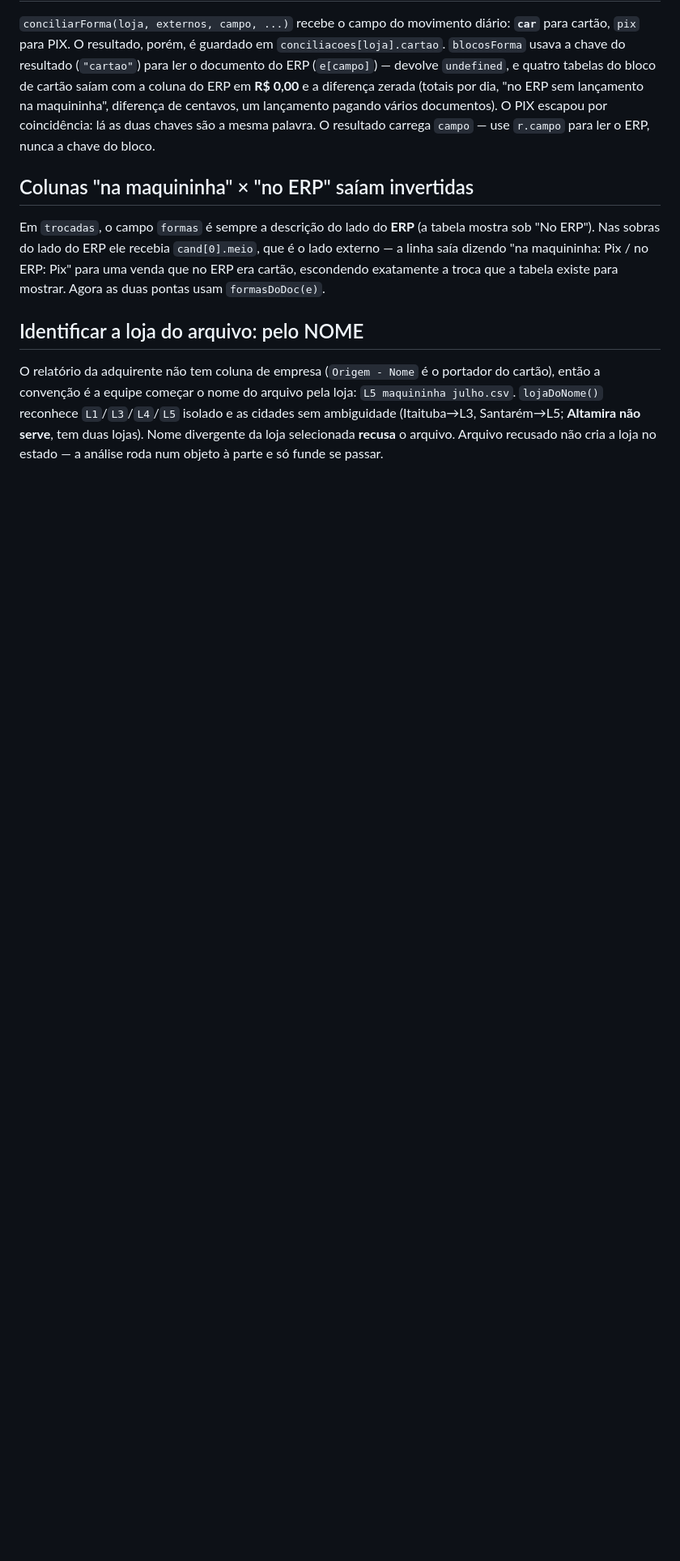
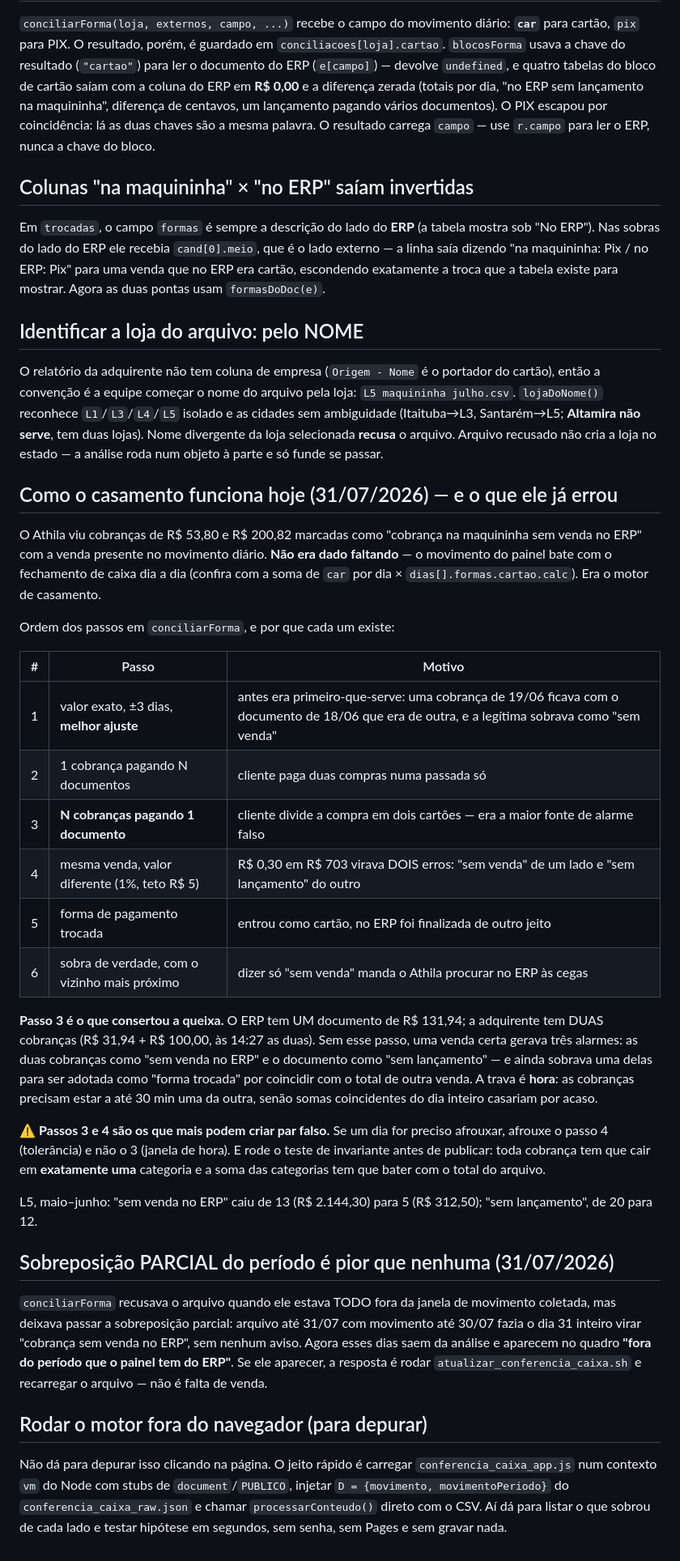
Before and after one commit to athilamgomes-ui/dashboard-equipe, a Markdown page: RUNBOOK_CONFERENCIA_CAIXA.md, the part around the change. Shown at 81% size. Drawn GitHub-style; blank space fills up the shorter version.

Commit message:
runbook conferência de caixa: documenta a ordem do casamento, o passo de venda paga com 2 cartões e a sobreposição parcial de período
Co-Authored-By: Claude Opus 5 <noreply@anthropic.com>

```diff
--- a/RUNBOOK_CONFERENCIA_CAIXA.md
+++ b/RUNBOOK_CONFERENCIA_CAIXA.md
@@ -406,3 +406,51 @@ a convenção é a equipe começar o nome do arquivo pela loja: `L5 maquininha j
 reconhece `L1`/`L3`/`L4`/`L5` isolado e as cidades sem ambiguidade (Itaituba→L3, Santarém→L5;
 **Altamira não serve**, tem duas lojas). Nome divergente da loja selecionada **recusa** o arquivo.
 Arquivo recusado não cria a loja no estado — a análise roda num objeto à parte e só funde se passar.
+
+## Como o casamento funciona hoje (31/07/2026) — e o que ele já errou
+
+O Athila viu cobranças de R$ 53,80 e R$ 200,82 marcadas como "cobrança na maquininha sem venda no
+ERP" com a venda presente no movimento diário. **Não era dado faltando** — o movimento do painel
+bate com o fechamento de caixa dia a dia (confira com a soma de `car` por dia × `dias[].formas.cartao.calc`).
+Era o motor de casamento.
+
+Ordem dos passos em `conciliarForma`, e por que cada um existe:
+
+| # | Passo | Motivo |
+|---|---|---|
+| 1 | valor exato, ±3 dias, **melhor ajuste** | antes era primeiro-que-serve: uma cobrança de 19/06 ficava com o documento de 18/06 que era de outra, e a legítima sobrava como "sem venda" |
+| 2 | 1 cobrança pagando N documentos | cliente paga duas compras numa passada só |
+| 3 | **N cobranças pagando 1 documento** | cliente divide a compra em dois cartões — era a maior fonte de alarme falso |
+| 4 | mesma venda, valor diferente (1%, teto R$ 5) | R$ 0,30 em R$ 703 virava DOIS erros: "sem venda" de um lado e "sem lançamento" do outro |
+| 5 | forma de pagamento trocada | entrou como cartão, no ERP foi finalizada de outro jeito |
+| 6 | sobra de verdade, com o vizinho mais próximo | dizer só "sem venda" manda o Athila procurar no ERP às cegas |
+
+**Passo 3 é o que consertou a queixa.** O ERP tem UM documento de R$ 131,94; a adquirente tem DUAS
+cobranças (R$ 31,94 + R$ 100,00, às 14:27 as duas). Sem esse passo, uma venda certa gerava três
+alarmes: as duas cobranças como "sem venda no ERP" e o documento como "sem lançamento" — e ainda
+sobrava uma delas para ser adotada como "forma trocada" por coincidir com o total de outra venda.
+A trava é **hora**: as cobranças precisam estar a até 30 min uma da outra, senão somas coincidentes
+do dia inteiro casariam por acaso.
+
+⚠️ **Passos 3 e 4 são os que mais podem criar par falso.** Se um dia for preciso afrouxar, afrouxe
+o passo 4 (tolerância) e não o 3 (janela de hora). E rode o teste de invariante antes de publicar:
+toda cobrança tem que cair em **exatamente uma** categoria e a soma das categorias tem que bater
+com o total do arquivo.
+
+L5, maio–junho: "sem venda no ERP" caiu de 13 (R$ 2.144,30) para 5 (R$ 312,50); "sem lançamento",
+de 20 para 12.
+
+## Sobreposição PARCIAL do período é pior que nenhuma (31/07/2026)
+
+`conciliarForma` recusava o arquivo quando ele estava TODO fora da janela de movimento coletada,
+mas deixava passar a sobreposição parcial: arquivo até 31/07 com movimento até 30/07 fazia o dia 31
+inteiro virar "cobrança sem venda no ERP", sem nenhum aviso. Agora esses dias saem da análise e
+aparecem no quadro **"fora do período que o painel tem do ERP"**. Se ele aparecer, a resposta é
+rodar `atualizar_conferencia_caixa.sh` e recarregar o arquivo — não é falta de venda.
+
+## Rodar o motor fora do navegador (para depurar)
+
+Não dá para depurar isso clicando na página. O jeito rápido é carregar `conferencia_caixa_app.js`
+num contexto `vm` do Node com stubs de `document`/`PUBLICO`, injetar `D = {movimento, movimentoPeriodo}`
+do `conferencia_caixa_raw.json` e chamar `processarConteudo()` direto com o CSV. Aí dá para listar
+o que sobrou de cada lado e testar hipótese em segundos, sem senha, sem Pages e sem gravar nada.
```
